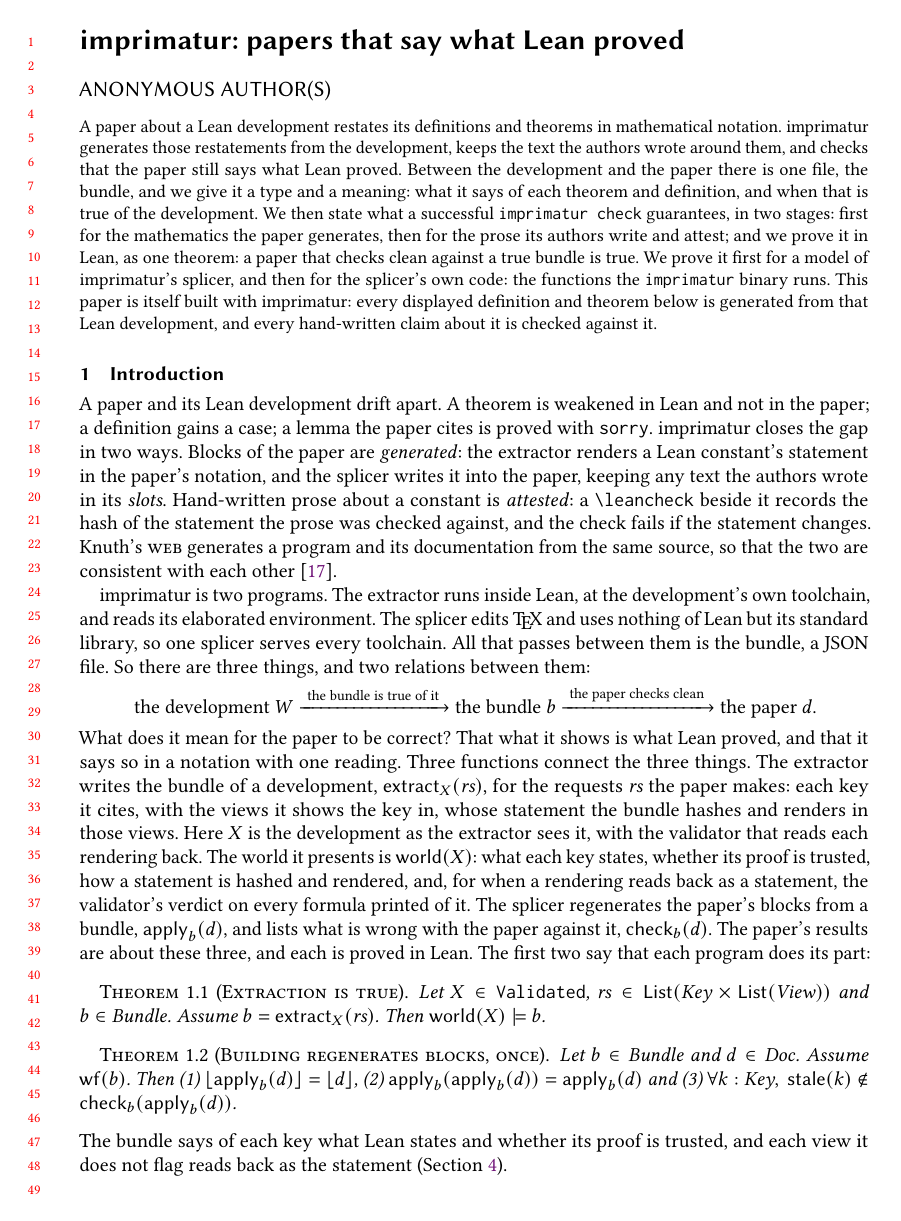
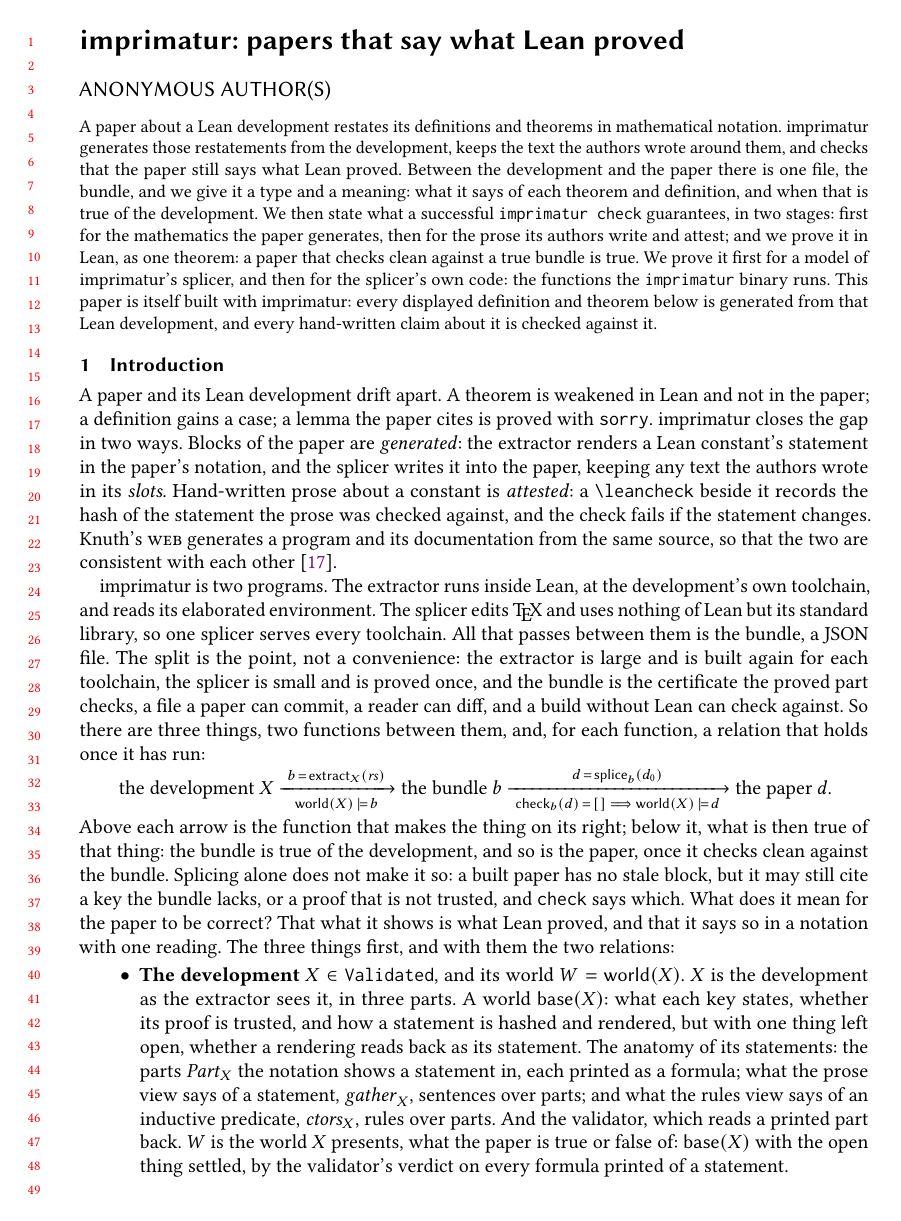
Before and after one commit to theorem-press/imprimatur, a LaTeX paper (about/imprimatur-paper.tex): page 1 of 45 before the commit and page 1 of 46 after it. Compiled offline with pdfLaTeX.

Commit message:
About paper: one vocabulary for the three things, the two functions and the two relations (#104)
The introduction, the pipeline figure and its caption now speak in the same
terms. The three things (the development X in Validated with its world
W = world(X), the bundle b, the paper d) and the two relations W ⊨ b and
W ⊨ d come first, then the two functions as equations, b = extract_X(rs)
and d = splice_b(d_0), with the subscript explained as what a run fixes;
check_b(d) = [] is what implies W ⊨ d, not splicing, and the diagram puts
each correctness property beneath its arrow. A sentence says why the
extractor/splicer/bundle split is the point: the proved part is small and
proved once, the certificate is a file a paper can commit and a build
without Lean can check.

SpliceModel.apply prints as splice; the pipeline figure moves to page 2
and becomes Figure 1, with "The requests of Figure 2" renamed to match;
example.py draws the diagram in the same vocabulary; chart.py buckets
Axioms.lean and the Timing modules.

Signed-off-by: Andy Gordon <14862629+AndrewDGordon@users.noreply.github.com>
Co-authored-by: Claude Fable 5.1 <noreply@anthropic.com>

```diff
--- a/about/imprimatur-paper.tex
+++ b/about/imprimatur-paper.tex
@@ -59,12 +59,23 @@
 development's own toolchain, and reads its elaborated environment. The
 splicer edits \TeX{} and uses nothing of Lean but its standard library, so
 one splicer serves every toolchain. All that passes between them is the
-bundle, a JSON file. So there are three things, and two relations between
-them:
+bundle, a JSON file. The split is the point, not a convenience: the
+extractor is large and is built again for each toolchain, the splicer is
+small and is proved once, and the bundle is the certificate the proved
+part checks, a file a paper can commit, a reader can diff, and a build
+without Lean can check against. So there are three things, two functions
+between them, and, for each function, a relation that holds once it has
+run:
 \begin{center}
-  the development $W$
-  $\xrightarrow{\;\text{the bundle is true of it}\;}$
+  the development $X$
+  $\xrightarrow[\;\mathsf{world}(X)\,\models\,b\;]{\;b\,=\,\mathsf{extract}_{X}(\mathit{rs})\;}$
   the bundle $b$
-  $\xrightarrow{\;\text{the paper checks clean}\;}$
+  $\xrightarrow[\;\mathsf{check}_{b}(d)\,=\,{[]}\;\Longrightarrow\;\mathsf{world}(X)\,\models\,d\;]{\;d\,=\,\mathsf{splice}_{b}(d_{0})\;}$
   the paper $d$.
 \end{center}
+Above each arrow is the function that makes the thing on its right; below
+it, what is then true of that thing: the bundle is true of the development,
+and so is the paper, once it checks clean against the bundle. Splicing
+alone does not make it so: a built paper has no stale block, but it may
+still cite a key the bundle lacks, or a proof that is not trusted, and
+\verb|check| says which.
@@ -71,15 +97,20 @@
+\label{fig:pipeline}
+\end{figure}
 What does it mean for the paper to be correct? That what it shows is what
-Lean proved, and that it says so in a notation with one reading. Three
-functions connect the three things. The extractor writes the bundle of a
-development, $\mathsf{extract}_{X}(\mathit{rs})$, for the requests
-$\mathit{rs}$ the paper makes: each key it cites, with the views it shows
-the key in, whose statement the bundle hashes and renders in those views.
-Here $X$ is the development as the extractor sees it, with the validator
-that reads each rendering back. The world it
-presents is $\mathsf{world}(X)$: what each key states, whether its proof is
-trusted, how a statement is hashed and rendered, and, for when a rendering
-reads back as a statement, the validator's verdict on every formula printed
-of it. The splicer regenerates the paper's blocks from a bundle,
-$\mathsf{apply}_{b}(d)$, and lists what is wrong with the paper against it,
-$\mathsf{check}_{b}(d)$. The paper's results are about these three, and
-each is proved in Lean. The first two say that each program does its part:
+Lean proved, and that it says so in a notation with one reading. The three
+things first, and with them the two relations:
+\begin{itemize}
+\item \textbf{The development} $X \in \texttt{Validated}$, and its world
+  $W = \mathsf{world}(X)$. $X$ is the development as the extractor sees it,
+  in three parts. A world $\mathsf{base}(X)$: what each key states, whether
+  its proof is trusted, and how a statement is hashed and rendered, but
+  with one thing left open, whether a rendering reads back as its
+  statement. The anatomy of its statements: the parts $\mathit{Part}_{X}$
+  the notation shows a statement in, each printed as a formula; what the
+  prose view says of a statement, $\mathit{gather}_{X}$, sentences over
+  parts; and what the rules view says of an inductive predicate,
+  $\mathit{ctors}_{X}$, rules over parts. And the validator, which reads a
+  printed part back. $W$ is the world $X$ presents, what the paper is true
+  or false of: $\mathsf{base}(X)$ with the open thing settled, by the
+  validator's verdict on every formula printed of a statement.
+\item \textbf{The bundle} $b$ is a map from keys to entries. A key is
@@ -85,0 +125 @@
+\item \textbf{The paper} $d$ is a list of pieces: hand-written text;
@@ -89,9 +163,9 @@
 \LeanProse{Let $X \in \texttt{Validated}$, $\mathit{rs} \in \mathsf{List}(\mathit{Key} \times \mathsf{List}(\mathit{View}))$ and $b \in \mathit{Bundle}$. Assume $b = \mathsf{extract}_{X}(\mathit{rs})$. Then $\mathsf{world}(X) \models b$.}
 \end{leantheorem}
 
-\begin{leantheorem}[sum=icUDbrYH8A]{Building regenerates blocks, once}{Building regenerates blocks, once}
+\begin{leantheorem}[sum=IQM5E09fop]{Building regenerates blocks, once}{Building regenerates blocks, once}
 \label{thm:Building-regenerates-blocks,-once}
-\LeanProse{Let $b \in \mathit{Bundle}$ and $d \in \mathit{Doc}$. Assume $\mathsf{wf}(b)$. Then (1)~$\lfloor \mathsf{apply}_{b}(d) \rfloor = \lfloor d \rfloor$, (2)~$\mathsf{apply}_{b}(\mathsf{apply}_{b}(d)) = \mathsf{apply}_{b}(d)$ and (3)~$\forall k : \mathit{Key},\ \mathsf{stale}(k) \notin \mathsf{check}_{b}(\mathsf{apply}_{b}(d))$.}
+\LeanProse{Let $b \in \mathit{Bundle}$ and $d \in \mathit{Doc}$. Assume $\mathsf{wf}(b)$. Then (1)~$\lfloor \mathsf{splice}_{b}(d) \rfloor = \lfloor d \rfloor$, (2)~$\mathsf{splice}_{b}(\mathsf{splice}_{b}(d)) = \mathsf{splice}_{b}(d)$ and (3)~$\forall k : \mathit{Key},\ \mathsf{stale}(k) \notin \mathsf{check}_{b}(\mathsf{splice}_{b}(d))$.}
 \end{leantheorem}
 
 \noindent The bundle says of each key what Lean states and whether its
```
Also changed, not shown: about/development-chart.png, about/example-diagram.pdf, about/imprimatur-paper.tex (97 more changed lines), 4 other files.
